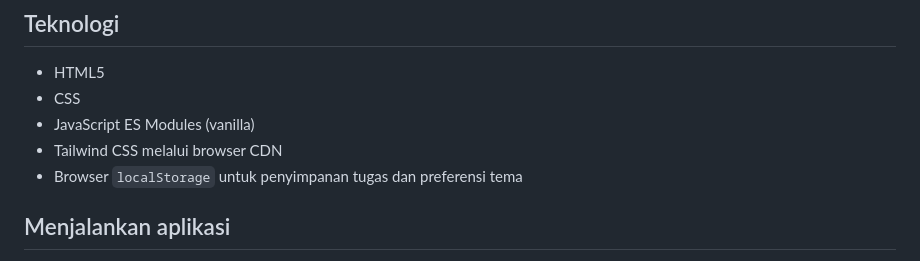
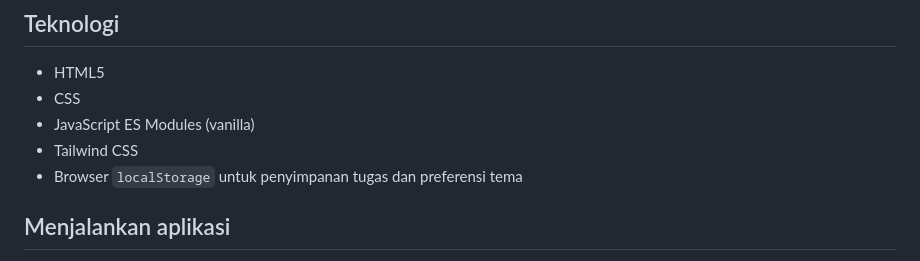
Before and after one commit to gilangzanja/TaskFlow, a Markdown page: README.md, the part around the change. Rendered like a GitHub page.

Commit message:
Update Tailwind CSS description in README

```diff
--- a/README.md
+++ b/README.md
@@ -18,7 +18,7 @@ TaskFlow adalah dashboard manajemen tugas pribadi yang ringan untuk membantu And
 - HTML5
 - CSS
 - JavaScript ES Modules (vanilla)
-- Tailwind CSS melalui browser CDN
+- Tailwind CSS
 - Browser `localStorage` untuk penyimpanan tugas dan preferensi tema
 
 ## Menjalankan aplikasi
```
